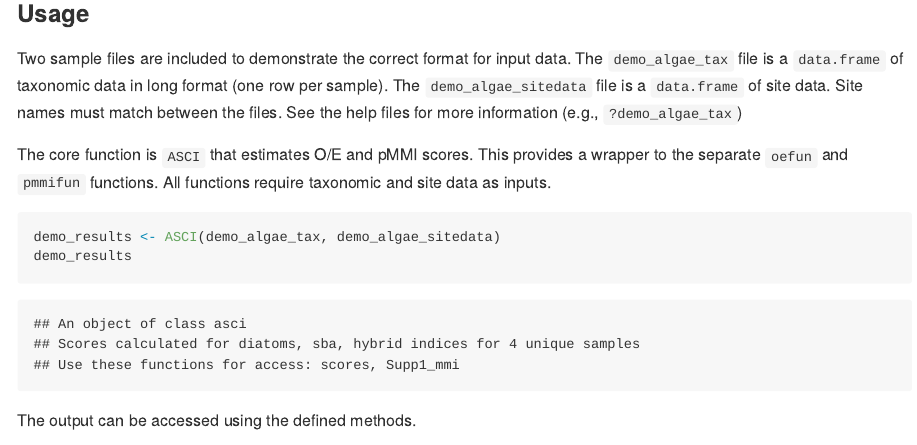
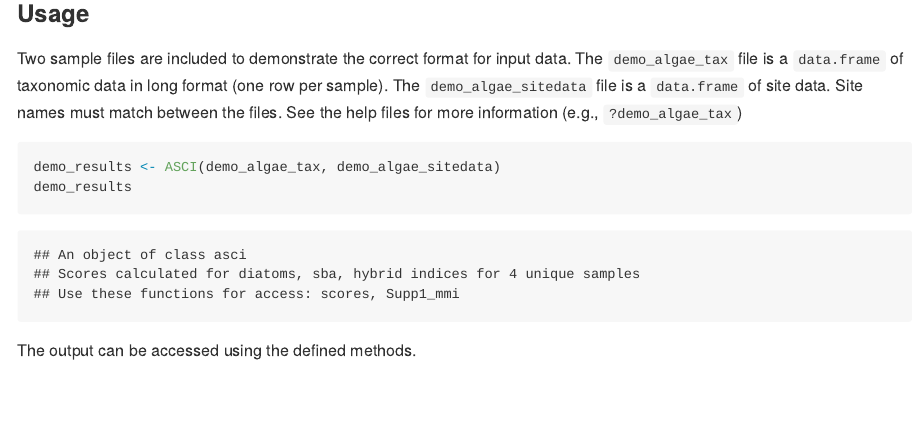
Before and after one commit to SCCWRP/ASCI, an R Markdown document (README.Rmd): the page in a window 1100 px wide, from 640 px down. The pictures show the output file README.md that the author committed with the source, drawn offline in the style of GitHub; badge pictures from the web are left out.

Commit message:
deleted some descriptions

````diff
--- a/README.Rmd
+++ b/README.Rmd
@@ -33,7 +33,7 @@ Marcus W Beck, Susanna Theroux, John Van Sickle (2017, October 11). SCCWRP/ASCI:
 
 Two sample files are included to demonstrate the correct format for input data. The `demo_algae_tax` file is a `data.frame` of taxonomic data in long format (one row per sample).  The `demo_algae_sitedata` file is a `data.frame` of site data.  Site names must match between the files. See the help files for more information (e.g., `?demo_algae_tax`)
 
-The core function is `ASCI` that estimates O/E and pMMI scores.  This provides a wrapper to the separate `oefun` and `pmmifun` functions. All functions require taxonomic and site data as inputs.
+
 ```{r, message = F, warning = F, echo = F}
 devtools::load_all()
 ```
````
Also changed, not shown: README.md.
